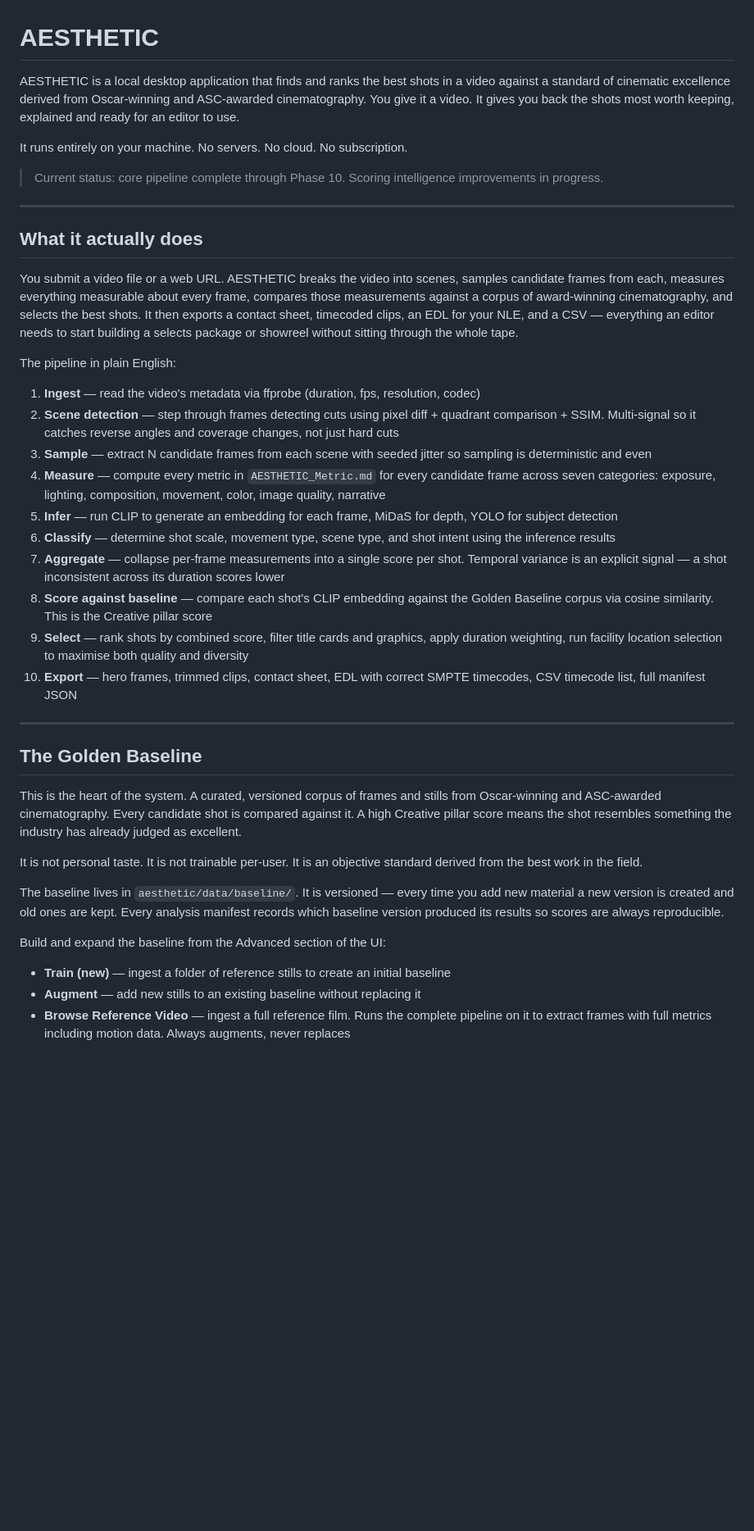
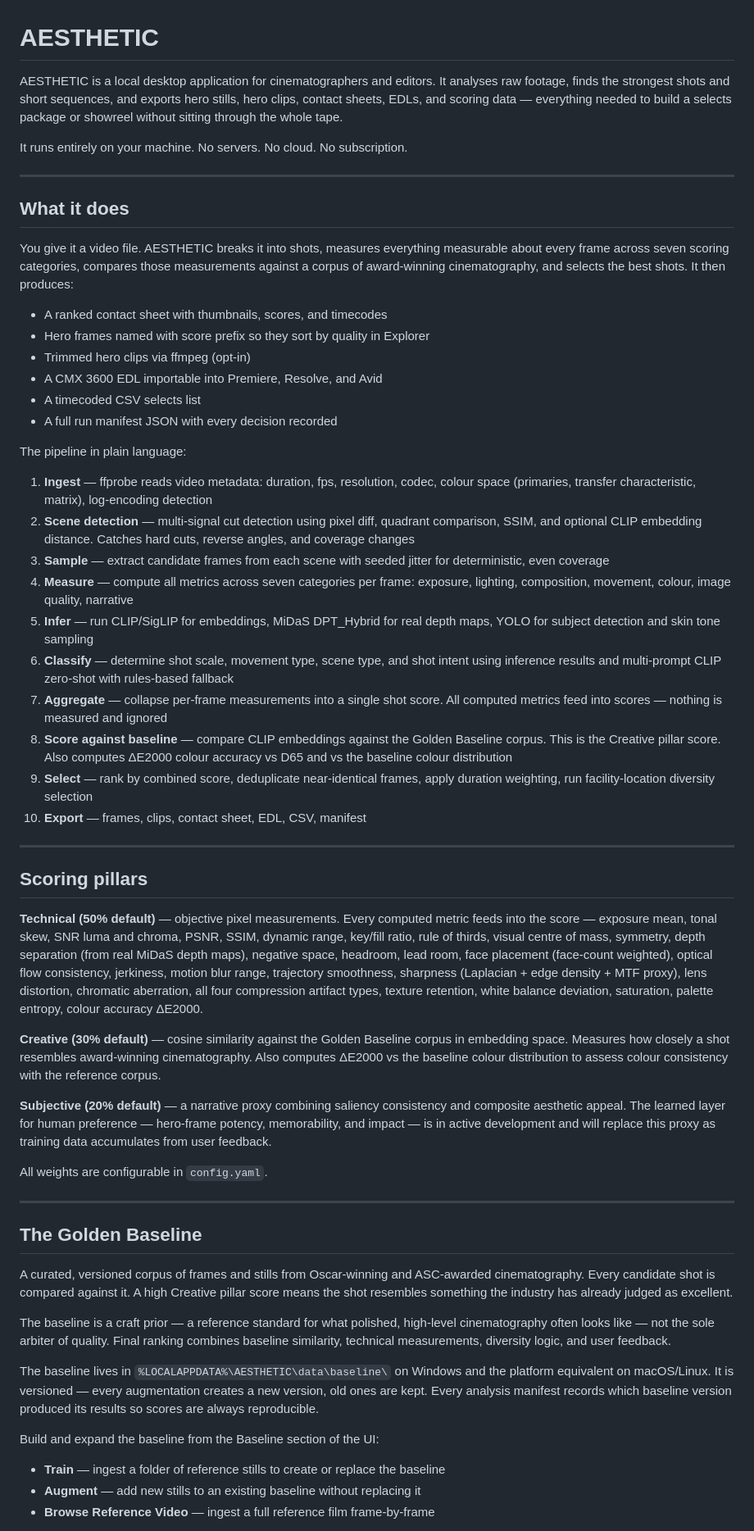
Before and after one commit to electrichobo/AestheticApp, a Markdown page: README.md, the part around one of its changes. Shown at 82% size. Rendered like a GitHub page; blank space fills up the shorter version.

```diff
--- a/README.md
+++ b/README.md
@@ -1,42 +1,59 @@
 # AESTHETIC
 
-AESTHETIC is a local desktop application that finds and ranks the best shots in a video against a standard of cinematic excellence derived from Oscar-winning and ASC-awarded cinematography. You give it a video. It gives you back the shots most worth keeping, explained and ready for an editor to use.
+AESTHETIC is a local desktop application for cinematographers and editors. It analyses raw footage, finds the strongest shots and short sequences, and exports hero stills, hero clips, contact sheets, EDLs, and scoring data — everything needed to build a selects package or showreel without sitting through the whole tape.
 
 It runs entirely on your machine. No servers. No cloud. No subscription.
 
-> Current status: core pipeline complete through Phase 10. Scoring intelligence improvements in progress.
+---
+
+## What it does
+
+You give it a video file. AESTHETIC breaks it into shots, measures everything measurable about every frame across seven scoring categories, compares those measurements against a corpus of award-winning cinematography, and selects the best shots. It then produces:
+
+- A ranked contact sheet with thumbnails, scores, and timecodes
+- Hero frames named with score prefix so they sort by quality in Explorer
+- Trimmed hero clips via ffmpeg (opt-in)
+- A CMX 3600 EDL importable into Premiere, Resolve, and Avid
+- A timecoded CSV selects list
+- A full run manifest JSON with every decision recorded
+
+The pipeline in plain language:
+
+1. **Ingest** — ffprobe reads video metadata: duration, fps, resolution, codec, colour space (primaries, transfer characteristic, matrix), log-encoding detection
+2. **Scene detection** — multi-signal cut detection using pixel diff, quadrant comparison, SSIM, and optional CLIP embedding distance. Catches hard cuts, reverse angles, and coverage changes
+3. **Sample** — extract candidate frames from each scene with seeded jitter for deterministic, even coverage
+4. **Measure** — compute all metrics across seven categories per frame: exposure, lighting, composition, movement, colour, image quality, narrative
+5. **Infer** — run CLIP/SigLIP for embeddings, MiDaS DPT_Hybrid for real depth maps, YOLO for subject detection and skin tone sampling
+6. **Classify** — determine shot scale, movement type, scene type, and shot intent using inference results and multi-prompt CLIP zero-shot with rules-based fallback
+7. **Aggregate** — collapse per-frame measurements into a single shot score. All computed metrics feed into scores — nothing is measured and ignored
+8. **Score against baseline** — compare CLIP embeddings against the Golden Baseline corpus. This is the Creative pillar score. Also computes ΔE2000 colour accuracy vs D65 and vs the baseline colour distribution
+9. **Select** — rank by combined score, deduplicate near-identical frames, apply duration weighting, run facility-location diversity selection
+10. **Export** — frames, clips, contact sheet, EDL, CSV, manifest
 
 ---
 
-## What it actually does
+## Scoring pillars
 
-You submit a video file or a web URL. AESTHETIC breaks the video into scenes, samples candidate frames from each, measures everything measurable about every frame, compares those measurements against a corpus of award-winning cinematography, and selects the best shots. It then exports a contact sheet, timecoded clips, an EDL for your NLE, and a CSV — everything an editor needs to start building a selects package or showreel without sitting through the whole tape.
+**Technical (50% default)** — objective pixel measurements. Every computed metric feeds into the score — exposure mean, tonal skew, SNR luma and chroma, PSNR, SSIM, dynamic range, key/fill ratio, rule of thirds, visual centre of mass, symmetry, depth separation (from real MiDaS depth maps), negative space, headroom, lead room, face placement (face-count weighted), optical flow consistency, jerkiness, motion blur range, trajectory smoothness, sharpness (Laplacian + edge density + MTF proxy), lens distortion, chromatic aberration, all four compression artifact types, texture retention, white balance deviation, saturation, palette entropy, colour accuracy ΔE2000.
 
-The pipeline in plain English:
+**Creative (30% default)** — cosine similarity against the Golden Baseline corpus in embedding space. Measures how closely a shot resembles award-winning cinematography. Also computes ΔE2000 vs the baseline colour distribution to assess colour consistency with the reference corpus.
 
-1. **Ingest** — read the video's metadata via ffprobe (duration, fps, resolution, codec)
-2. **Scene detection** — step through frames detecting cuts using pixel diff + quadrant comparison + SSIM. Multi-signal so it catches reverse angles and coverage changes, not just hard cuts
-3. **Sample** — extract N candidate frames from each scene with seeded jitter so sampling is deterministic and even
-4. **Measure** — compute every metric in `AESTHETIC_Metric.md` for every candidate frame across seven categories: exposure, lighting, composition, movement, color, image quality, narrative
-5. **Infer** — run CLIP to generate an embedding for each frame, MiDaS for depth, YOLO for subject detection
-6. **Classify** — determine shot scale, movement type, scene type, and shot intent using the inference results
-7. **Aggregate** — collapse per-frame measurements into a single score per shot. Temporal variance is an explicit signal — a shot inconsistent across its duration scores lower
-8. **Score against baseline** — compare each shot's CLIP embedding against the Golden Baseline corpus via cosine similarity. This is the Creative pillar score
-9. **Select** — rank shots by combined score, filter title cards and graphics, apply duration weighting, run facility location selection to maximise both quality and diversity
-10. **Export** — hero frames, trimmed clips, contact sheet, EDL with correct SMPTE timecodes, CSV timecode list, full manifest JSON
+**Subjective (20% default)** — a narrative proxy combining saliency consistency and composite aesthetic appeal. The learned layer for human preference — hero-frame potency, memorability, and impact — is in active development and will replace this proxy as training data accumulates from user feedback.
+
+All weights are configurable in `config.yaml`.
 
 ---
 
 ## The Golden Baseline
 
-This is the heart of the system. A curated, versioned corpus of frames and stills from Oscar-winning and ASC-awarded cinematography. Every candidate shot is compared against it. A high Creative pillar score means the shot resembles something the industry has already judged as excellent.
+A curated, versioned corpus of frames and stills from Oscar-winning and ASC-awarded cinematography. Every candidate shot is compared against it. A high Creative pillar score means the shot resembles something the industry has already judged as excellent.
 
-It is not personal taste. It is not trainable per-user. It is an objective standard derived from the best work in the field.
+The baseline is a craft prior — a reference standard for what polished, high-level cinematography often looks like — not the sole arbiter of quality. Final ranking combines baseline similarity, technical measurements, diversity logic, and user feedback.
 
-The baseline lives in `aesthetic/data/baseline/`. It is versioned — every time you add new material a new version is created and old ones are kept. Every analysis manifest records which baseline version produced its results so scores are always reproducible.
+The baseline lives in `%LOCALAPPDATA%\AESTHETIC\data\baseline\` on Windows and the platform equivalent on macOS/Linux. It is versioned — every augmentation creates a new version, old ones are kept. Every analysis manifest records which baseline version produced its results so scores are always reproducible.
 
-Build and expand the baseline from the Advanced section of the UI:
-- **Train (new)** — ingest a folder of reference stills to create an initial baseline
+Build and expand the baseline from the Baseline section of the UI:
+- **Train** — ingest a folder of reference stills to create or replace the baseline
 - **Augment** — add new stills to an existing baseline without replacing it
-- **Browse Reference Video** — ingest a full reference film. Runs the complete pipeline on it to extract frames with full metrics including motion data. Always augments, never replaces
+- **Browse Reference Video** — ingest a full reference film frame-by-frame
 
```
Also changed, not shown: other parts of README.md (+158 -91 lines).
